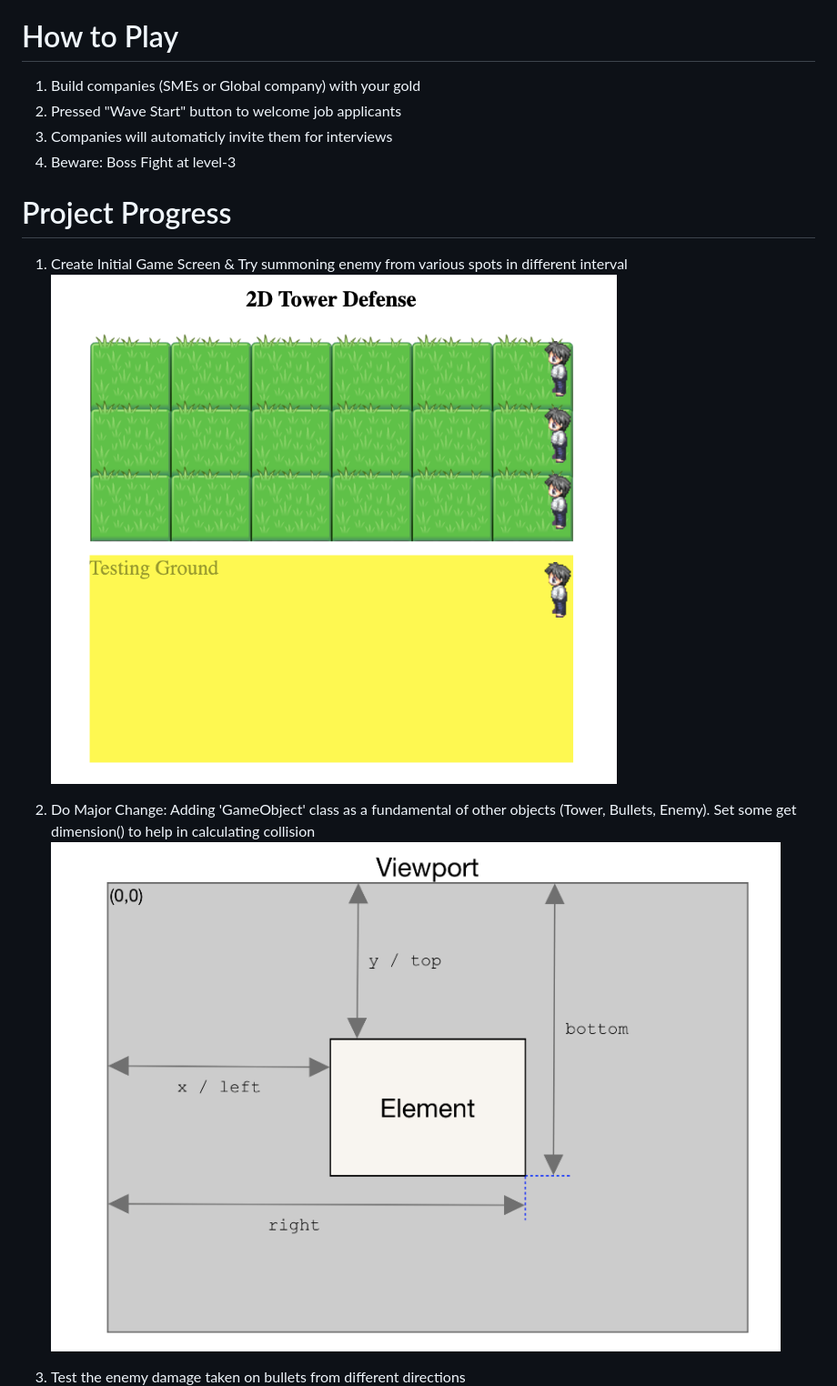
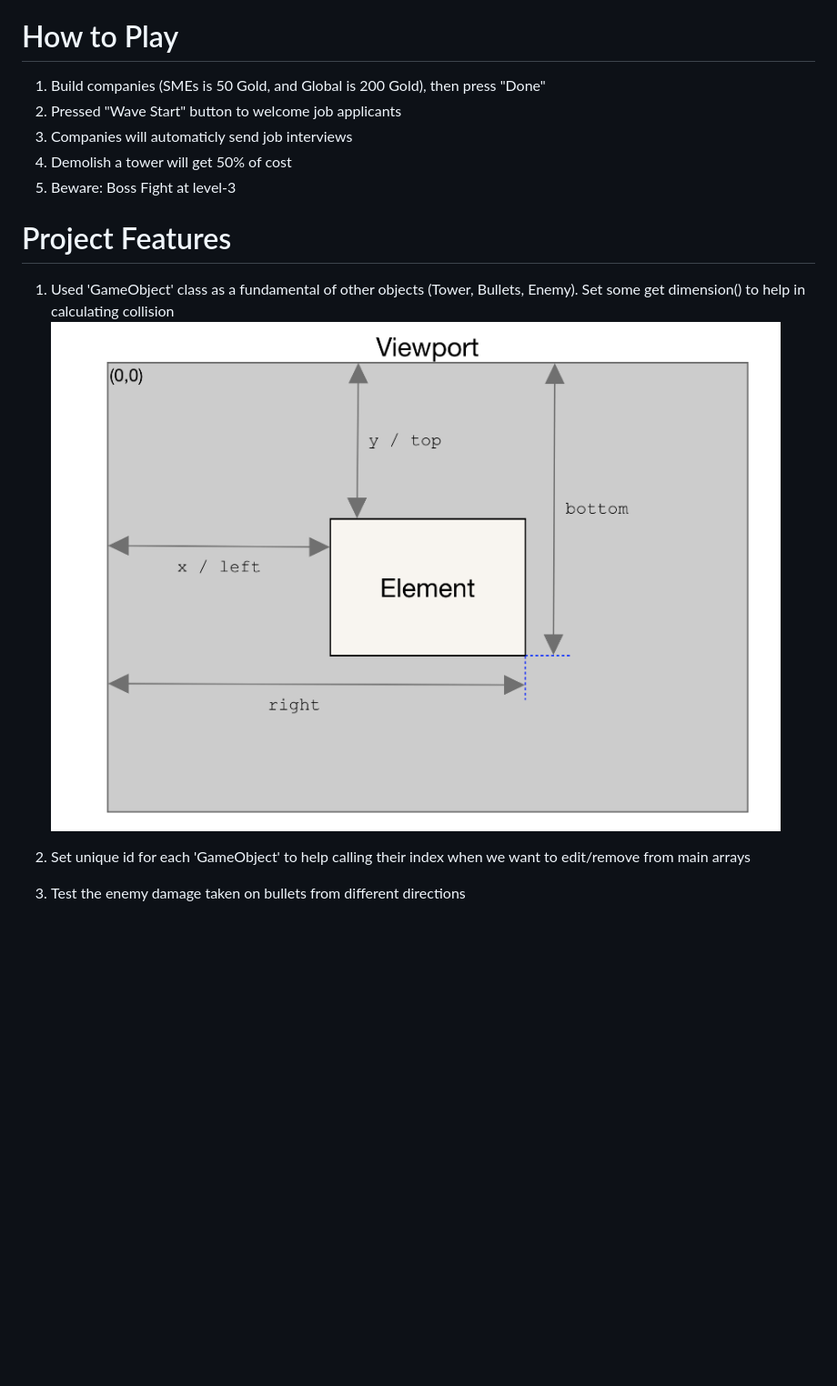
Before and after one commit to rtanri/project-one, a Markdown page: README.md, the part around the change printed below. Shown: that part at 91% size. GitHub-like rendering; blank space fills up the shorter version.

```diff
--- a/README.md
+++ b/README.md
@@ -9,19 +9,19 @@ Player build towers to send job interviews to Job Applicants. Everyone have to g
 
 # How to Play
 
-1. Build companies (SMEs or Global company) with your gold
+1. Build companies (SMEs is 50 Gold, and Global is 200 Gold), then press "Done"
 1. Pressed "Wave Start" button to welcome job applicants
-1. Companies will automaticly invite them for interviews
+1. Companies will automaticly send job interviews
+1. Demolish a tower will get 50% of cost
 1. Beware: Boss Fight at level-3
 
 
-# Project Progress
+# Project Features
 
-1. Create Initial Game Screen & Try summoning enemy from various spots in different interval
-![background](./assets/readme/test-spawningAndMoving-enemy.jpg)
+1. Used 'GameObject' class as a fundamental of other objects (Tower, Bullets, Enemy). Set some get dimension() to help in calculating collision
+![background](./assets/readme/getter.jpg)
 
-1. Do Major Change: Adding 'GameObject' class as a fundamental of other objects (Tower, Bullets, Enemy). Set some get dimension() to help in calculating collision
-![background](./assets/readme/getter.jpg)
+1. Set unique id for each 'GameObject' to help calling their index when we want to edit/remove from main arrays
 
 1. Test the enemy damage taken on bullets from different directions
 ![background](./assets/readme/testing-collision-diff-angle.jpg)
```
Also changed, not shown: other parts of README.md (+4 -9 lines), assets/readme/boss-fight.jpg, assets/readme/build-by-clicking.jpg, assets/readme/enemy-spawn-randomly.jpg (added), assets/readme/testing-collision-diff-angle.jpg, assets/sparkle.png (deleted), 2 other files.
